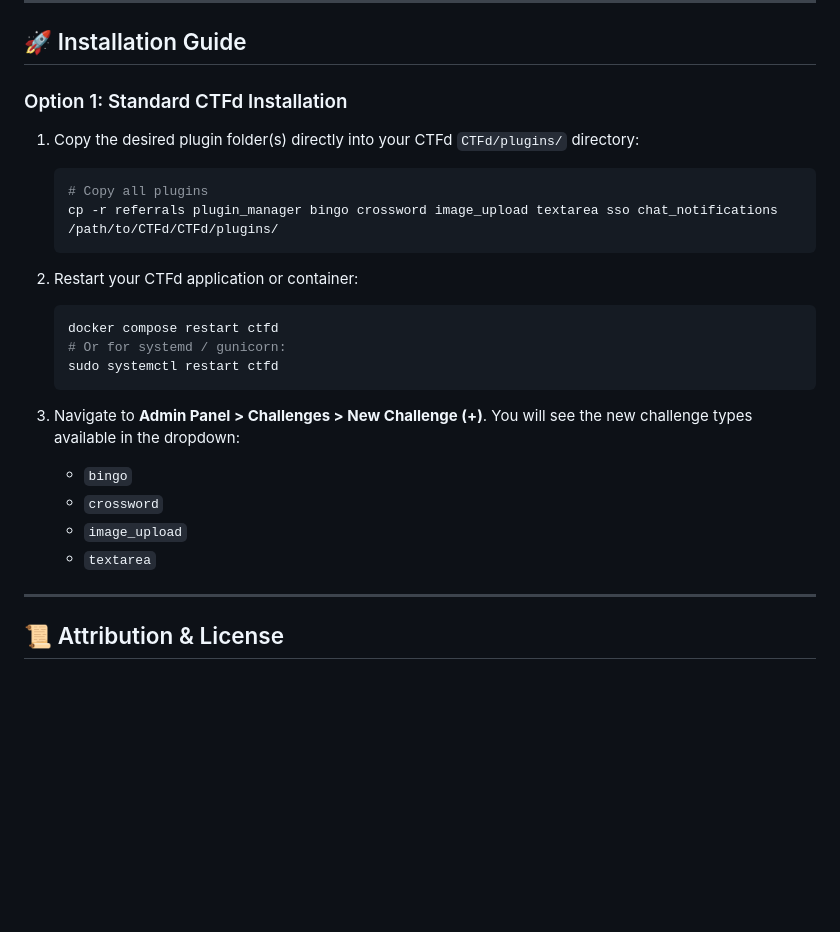
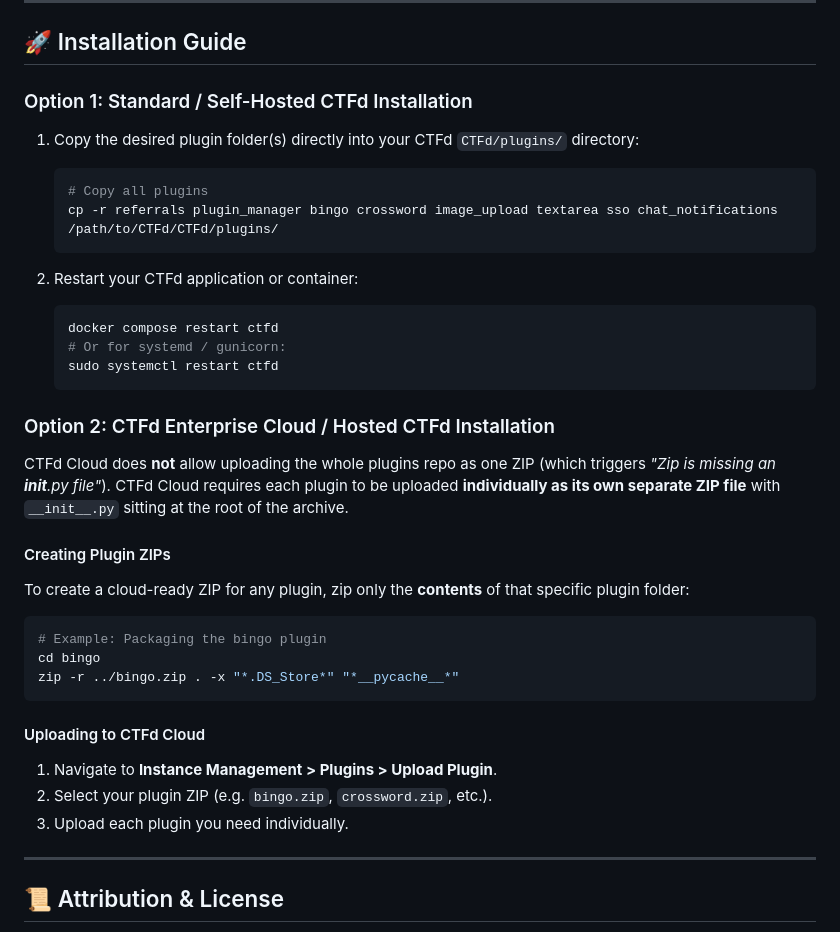
Before and after one commit to thecybermafia/ctfd-plugins, a Markdown page: README.md, the part around the change. Drawn GitHub-style; blank space fills up the shorter version.

Commit message:
docs: add CTFd Enterprise Cloud individual plugin upload guide

````diff
--- a/README.md
+++ b/README.md
@@ -68,7 +68,7 @@ Every plugin in this suite has undergone a comprehensive defensive security audi
 
 ## 🚀 Installation Guide
 
-### Option 1: Standard CTFd Installation
+### Option 1: Standard / Self-Hosted CTFd Installation
 
 1. Copy the desired plugin folder(s) directly into your CTFd `CTFd/plugins/` directory:
    ```bash
@@ -83,11 +83,23 @@ Every plugin in this suite has undergone a comprehensive defensive security audi
    sudo systemctl restart ctfd
    ```
 
-3. Navigate to **Admin Panel > Challenges > New Challenge (+)**. You will see the new challenge types available in the dropdown:
-   - `bingo`
-   - `crossword`
-   - `image_upload`
-   - `textarea`
+### Option 2: CTFd Enterprise Cloud / Hosted CTFd Installation
+
+CTFd Cloud does **not** allow uploading the whole plugins repo as one ZIP (which triggers *"Zip is missing an __init__.py file"*). CTFd Cloud requires each plugin to be uploaded **individually as its own separate ZIP file** with `__init__.py` sitting at the root of the archive.
+
+#### Creating Plugin ZIPs
+To create a cloud-ready ZIP for any plugin, zip only the **contents** of that specific plugin folder:
+```bash
+# Example: Packaging the bingo plugin
+cd bingo
+zip -r ../bingo.zip . -x "*.DS_Store*" "*__pycache__*"
+```
+
+#### Uploading to CTFd Cloud
+1. Navigate to **Instance Management > Plugins > Upload Plugin**.
+2. Select your plugin ZIP (e.g. `bingo.zip`, `crossword.zip`, etc.).
+3. Upload each plugin you need individually.
+
 
 ---
 
````
